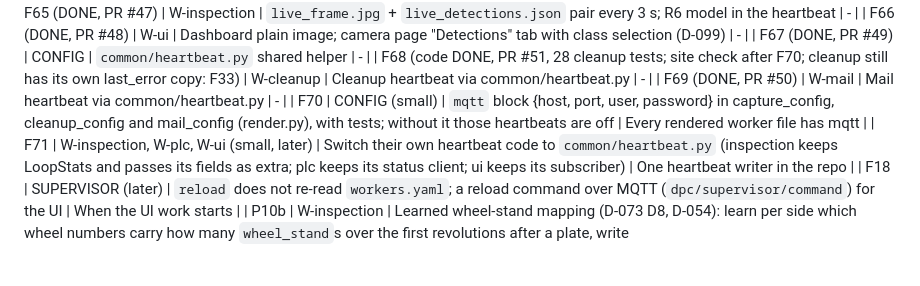
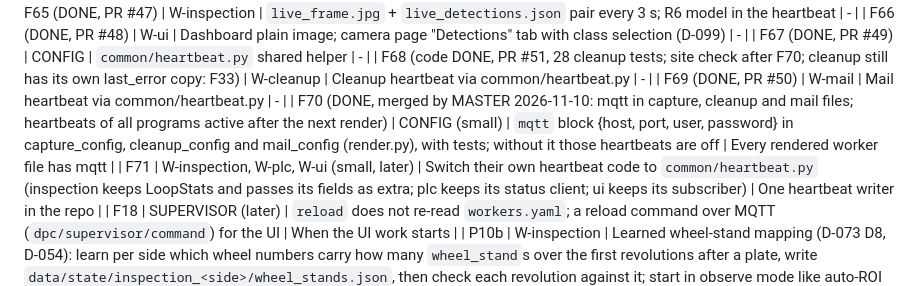
Before and after one commit to purushottamkumar2004/DPC, a Markdown page: docs/STATUS.md, the part around the change. GitHub-like rendering; blank space fills up the shorter version.

Commit message:
docs: F70 done (mqtt in every rendered worker file)

```diff
--- a/docs/STATUS.md
+++ b/docs/STATUS.md
@@ -130,7 +130,7 @@ Owned by MASTER; update after each handoff. Last updated: 2026-10-22 (full clean
 | F67 (DONE, PR #49) | CONFIG | `common/heartbeat.py` shared helper | - |
 | F68 (code DONE, PR #51, 28 cleanup tests; site check after F70; cleanup still has its own last_error copy: F33) | W-cleanup | Cleanup heartbeat via common/heartbeat.py | - |
 | F69 (DONE, PR #50) | W-mail | Mail heartbeat via common/heartbeat.py | - |
-| F70 | CONFIG (small) | `mqtt` block {host, port, user, password} in capture_config, cleanup_config and mail_config (render.py), with tests; without it those heartbeats are off | Every rendered worker file has mqtt |
+| F70 (DONE, merged by MASTER 2026-11-10: mqtt in capture, cleanup and mail files; heartbeats of all programs active after the next render) | CONFIG (small) | `mqtt` block {host, port, user, password} in capture_config, cleanup_config and mail_config (render.py), with tests; without it those heartbeats are off | Every rendered worker file has mqtt |
 | F71 | W-inspection, W-plc, W-ui (small, later) | Switch their own heartbeat code to `common/heartbeat.py` (inspection keeps LoopStats and passes its fields as extra; plc keeps its status client; ui keeps its subscriber) | One heartbeat writer in the repo |
 | F18 | SUPERVISOR (later) | `reload` does not re-read `workers.yaml`; a reload command over MQTT (`dpc/supervisor/command`) for the UI | When the UI work starts |
 | P10b | W-inspection | Learned wheel-stand mapping (D-073 D8, D-054): learn per side which wheel numbers carry how many `wheel_stand`s over the first revolutions after a plate, write `data/state/inspection_<side>/wheel_stands.json`, then check each revolution against it; start in observe mode like auto-ROI (log what would be a defect, insert nothing) | Learned file written per side; observe log shows mismatches; nothing inserted |
```
Also changed, not shown: docs/CONTRACTS.md (+1 -1 lines).
